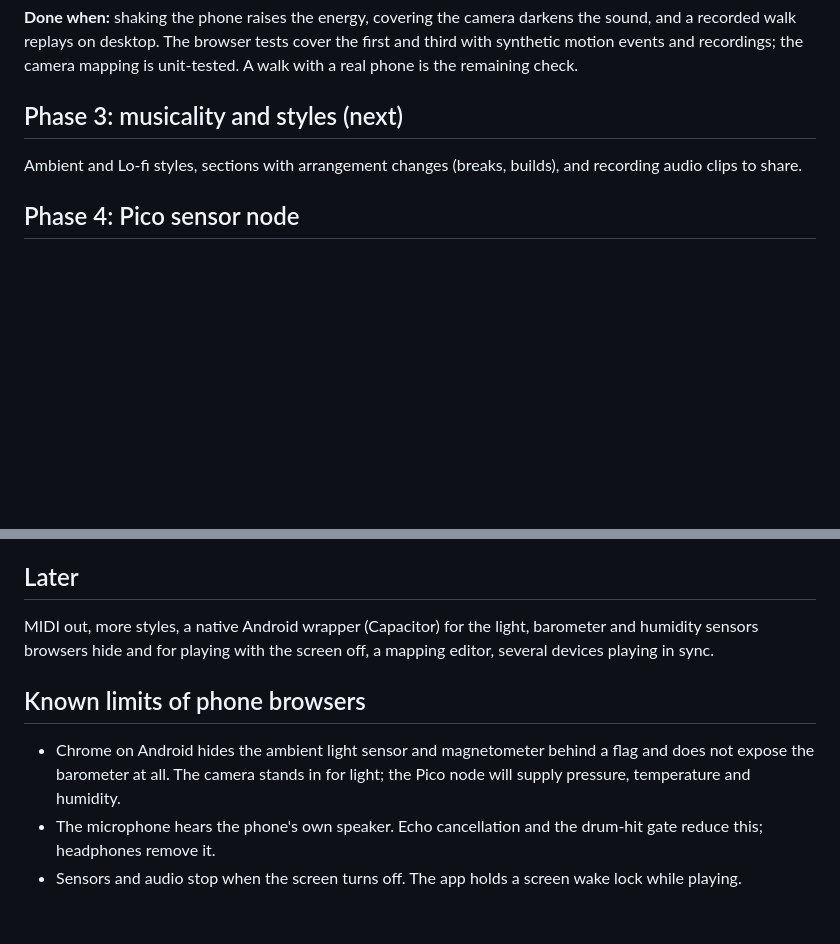
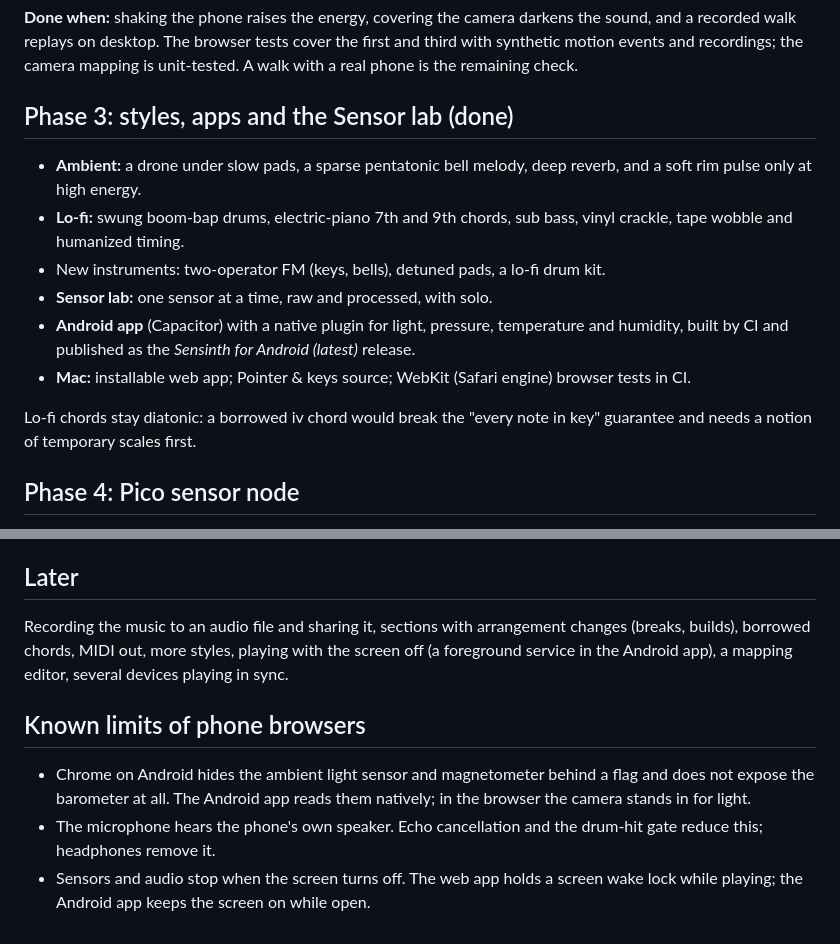
Before and after one commit to matteo-ambrosetti-personal/sensinth, a Markdown page: docs/roadmap.md, 2 parts joined by grey strips. Rendered like a GitHub page; blank space fills up the shorter version.

```diff
--- a/docs/roadmap.md
+++ b/docs/roadmap.md
@@ -34,10 +34,20 @@ recorded walk replays on desktop. The browser tests cover the first and third wi
 motion events and recordings; the camera mapping is unit-tested. A walk with a real phone is the
 remaining check.
 
-## Phase 3: musicality and styles (next)
+## Phase 3: styles, apps and the Sensor lab (done)
 
-Ambient and Lo-fi styles, sections with arrangement changes (breaks, builds), and recording audio
-clips to share.
+- **Ambient:** a drone under slow pads, a sparse pentatonic bell melody, deep reverb, and a soft
+  rim pulse only at high energy.
+- **Lo-fi:** swung boom-bap drums, electric-piano 7th and 9th chords, sub bass, vinyl crackle,
+  tape wobble and humanized timing.
+- New instruments: two-operator FM (keys, bells), detuned pads, a lo-fi drum kit.
+- **Sensor lab:** one sensor at a time, raw and processed, with solo.
+- **Android app** (Capacitor) with a native plugin for light, pressure, temperature and humidity,
+  built by CI and published as the _Sensinth for Android (latest)_ release.
+- **Mac:** installable web app; Pointer & keys source; WebKit (Safari engine) browser tests in CI.
+
+Lo-fi chords stay diatonic: a borrowed iv chord would break the "every note in key" guarantee and
+needs a notion of temporary scales first.
 
 ## Phase 4: Pico sensor node
 
@@ -53,16 +63,16 @@ sensors directly, and starts on boot.
 
 ## Later
 
-MIDI out, more styles, a native Android wrapper (Capacitor) for the light, barometer and humidity
-sensors browsers hide and for playing with the screen off, a mapping editor, several devices
-playing in sync.
+Recording the music to an audio file and sharing it, sections with arrangement changes (breaks,
+builds), borrowed chords, MIDI out, more styles, playing with the screen off (a foreground service
+in the Android app), a mapping editor, several devices playing in sync.
 
 ## Known limits of phone browsers
 
 - Chrome on Android hides the ambient light sensor and magnetometer behind a flag and does not
-  expose the barometer at all. The camera stands in for light; the Pico node will supply pressure,
-  temperature and humidity.
+  expose the barometer at all. The Android app reads them natively; in the browser the camera
+  stands in for light.
 - The microphone hears the phone's own speaker. Echo cancellation and the drum-hit gate reduce
   this; headphones remove it.
-- Sensors and audio stop when the screen turns off. The app holds a screen wake lock while
-  playing.
+- Sensors and audio stop when the screen turns off. The web app holds a screen wake lock while
+  playing; the Android app keeps the screen on while open.
```
Also changed, not shown: README.md (+69 -18 lines), docs/architecture.md (+25 -3 lines).
